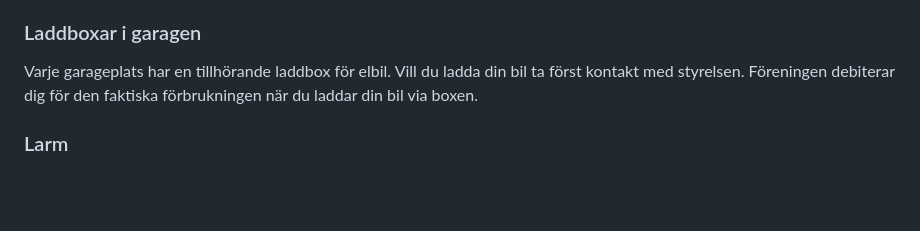
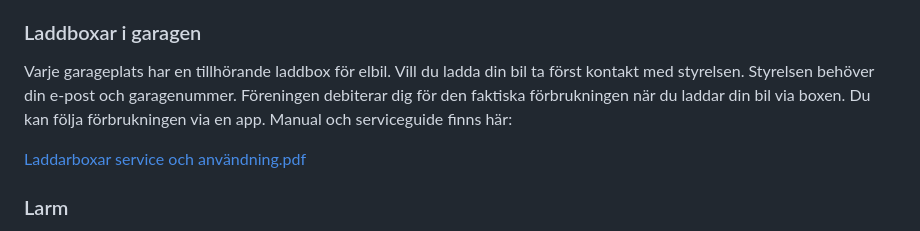
Before and after one commit to zaceno/bronsyxan, a Markdown page: pages/practicalities.md, the part around the change. Drawn GitHub-style; blank space fills up the shorter version.

```diff
--- a/pages/practicalities.md
+++ b/pages/practicalities.md
@@ -78,7 +78,9 @@ Bredband via fiber är även indraget i varje lägenhet. Internetanslutningen in
 
 ### Laddboxar i garagen
 
-Varje garageplats har en tillhörande laddbox för elbil. Vill du ladda din bil ta först kontakt med styrelsen. Föreningen debiterar dig för den faktiska förbrukningen när du laddar din bil via boxen.
+Varje garageplats har en tillhörande laddbox för elbil. Vill du ladda din bil ta först kontakt med styrelsen. Styrelsen behöver din e-post och garagenummer. Föreningen debiterar dig för den faktiska förbrukningen när du laddar din bil via boxen. Du kan följa förbrukningen via en app. Manual och serviceguide finns här:
+
+[Laddarboxar service och användning.pdf](https://github.com/zaceno/bronsyxan/files/11418173/Laddarboxar.service.och.anvandning.pdf)
 
 ### Larm
 
```
